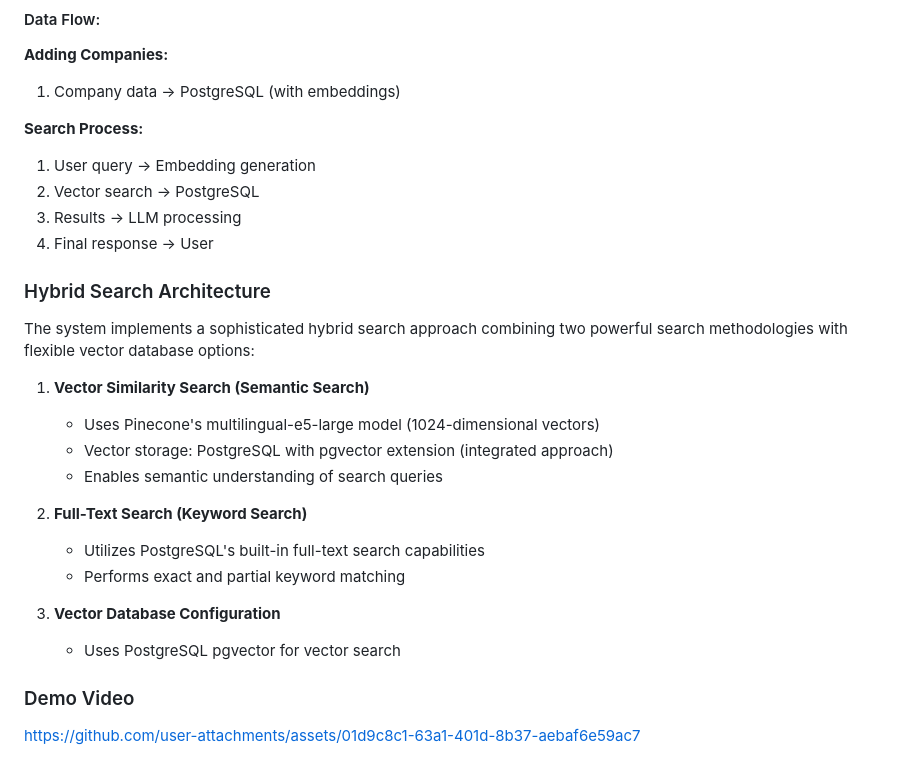
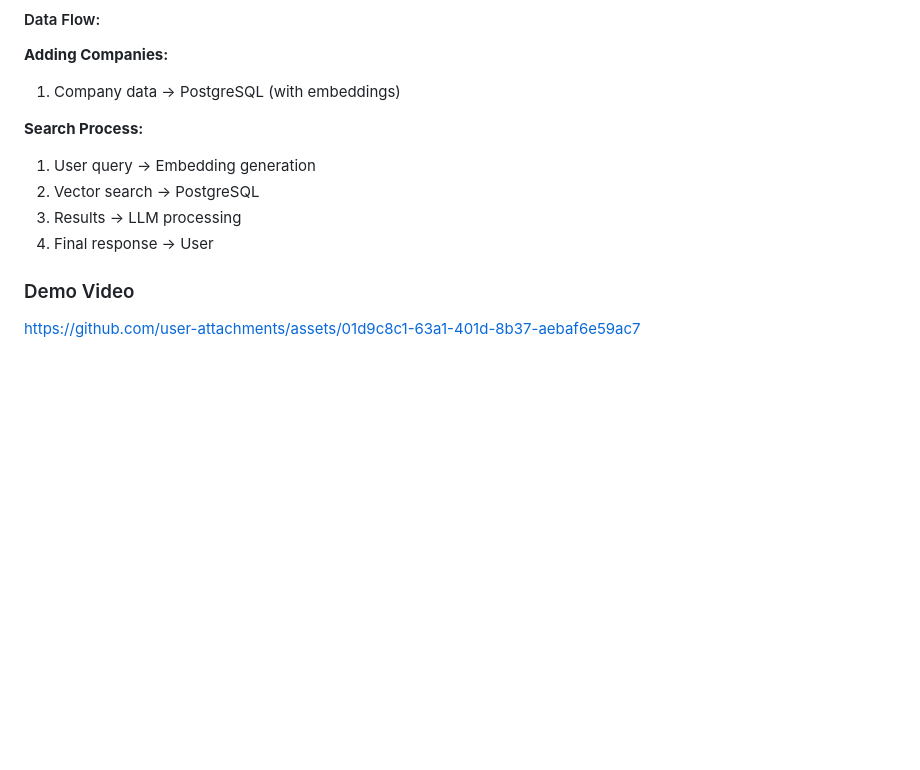
Before and after one commit to Syed007Hassan/Investment-Search, a Markdown page: README.md, the part around the change. Drawn GitHub-style; blank space fills up the shorter version.

```diff
--- a/README.md
+++ b/README.md
@@ -278,24 +278,6 @@ Flow highlights:
 3. Results → LLM processing
 4. Final response → User
 
-### Hybrid Search Architecture
-
-The system implements a sophisticated hybrid search approach combining two powerful search methodologies with flexible vector database options:
-
-1. **Vector Similarity Search (Semantic Search)**
-
-   - Uses Pinecone's multilingual-e5-large model (1024-dimensional vectors)
-   - Vector storage: PostgreSQL with pgvector extension (integrated approach)
-   - Enables semantic understanding of search queries
-
-2. **Full-Text Search (Keyword Search)**
-
-   - Utilizes PostgreSQL's built-in full-text search capabilities
-   - Performs exact and partial keyword matching
-
-3. **Vector Database Configuration**
-   - Uses PostgreSQL pgvector for vector search
-
 
 ### Demo Video
 
```
